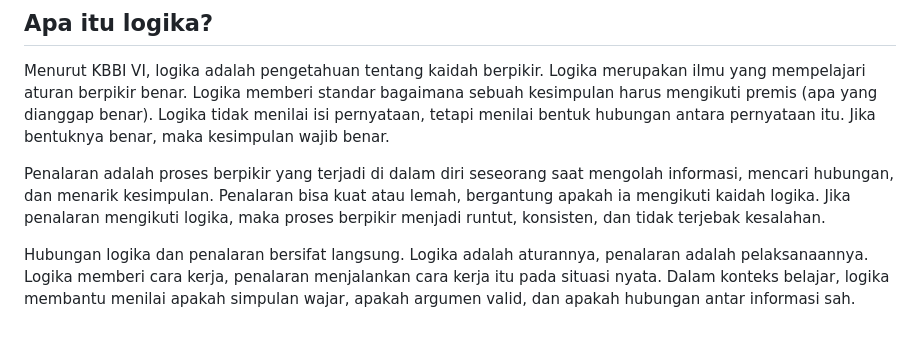
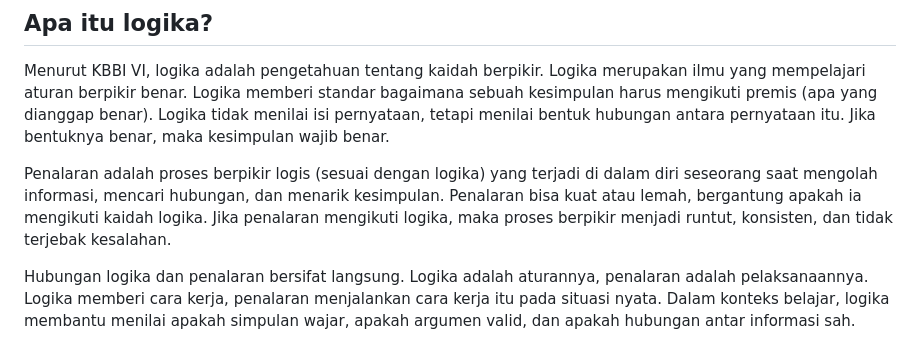
Before and after one commit to logicusacademy/logika, a Markdown page: README.md, the part around the change. GitHub-like rendering.

```diff
--- a/README.md
+++ b/README.md
@@ -6,7 +6,7 @@
 
 Menurut KBBI VI, logika adalah pengetahuan tentang kaidah berpikir. Logika merupakan ilmu yang mempelajari aturan berpikir benar. Logika memberi standar bagaimana sebuah kesimpulan harus mengikuti premis (apa yang dianggap benar). Logika tidak menilai isi pernyataan, tetapi menilai bentuk hubungan antara pernyataan itu. Jika bentuknya benar, maka kesimpulan wajib benar.
 
-Penalaran adalah proses berpikir yang terjadi di dalam diri seseorang saat mengolah informasi, mencari hubungan, dan menarik kesimpulan. Penalaran bisa kuat atau lemah, bergantung apakah ia mengikuti kaidah logika. Jika penalaran mengikuti logika, maka proses berpikir menjadi runtut, konsisten, dan tidak terjebak kesalahan.
+Penalaran adalah proses berpikir logis (sesuai dengan logika) yang terjadi di dalam diri seseorang saat mengolah informasi, mencari hubungan, dan menarik kesimpulan. Penalaran bisa kuat atau lemah, bergantung apakah ia mengikuti kaidah logika. Jika penalaran mengikuti logika, maka proses berpikir menjadi runtut, konsisten, dan tidak terjebak kesalahan.
 
 Hubungan logika dan penalaran bersifat langsung. Logika adalah aturannya, penalaran adalah pelaksanaannya. Logika memberi cara kerja, penalaran menjalankan cara kerja itu pada situasi nyata. Dalam konteks belajar, logika membantu menilai apakah simpulan wajar, apakah argumen valid, dan apakah hubungan antar informasi sah.
 
```
